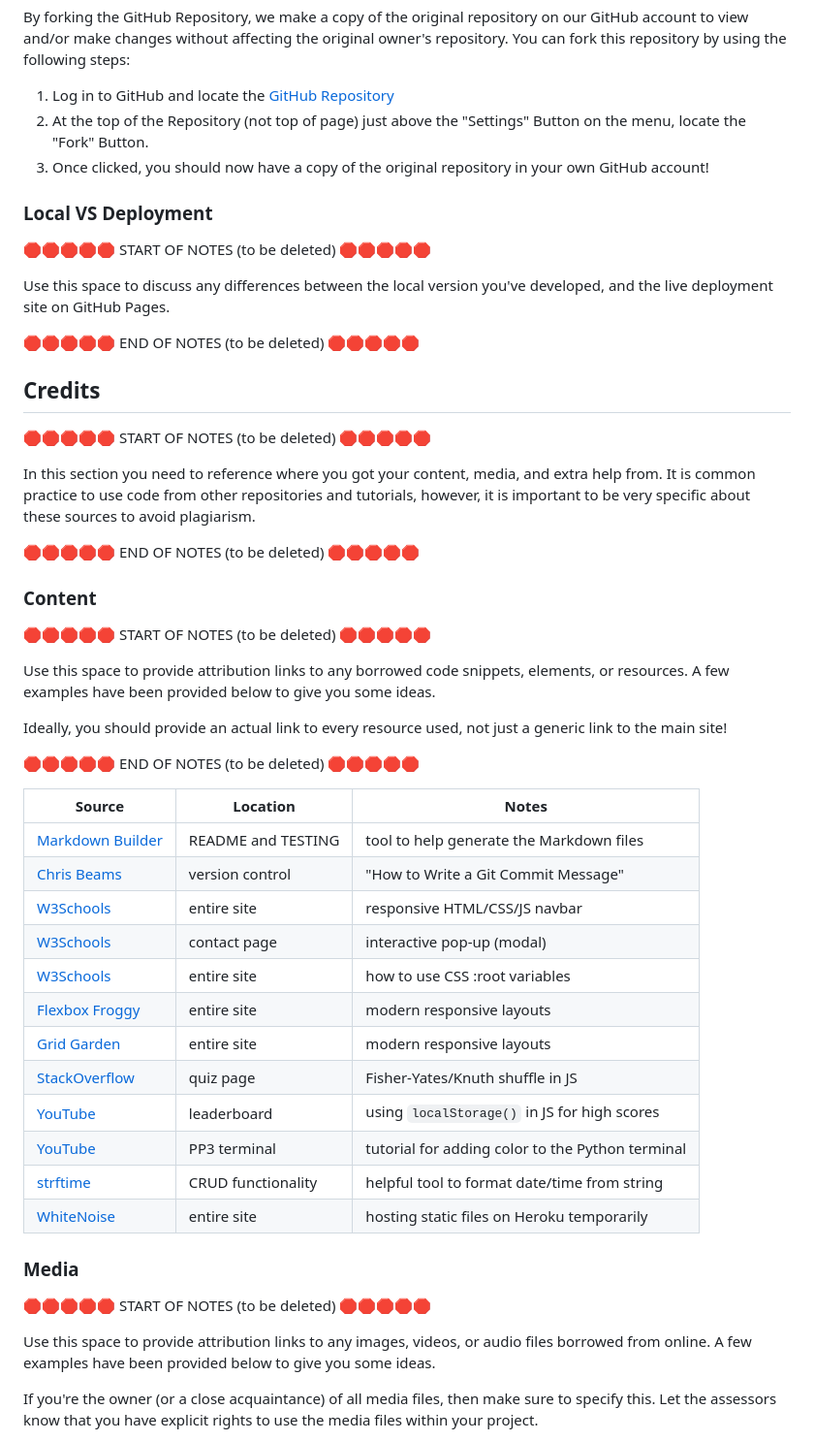
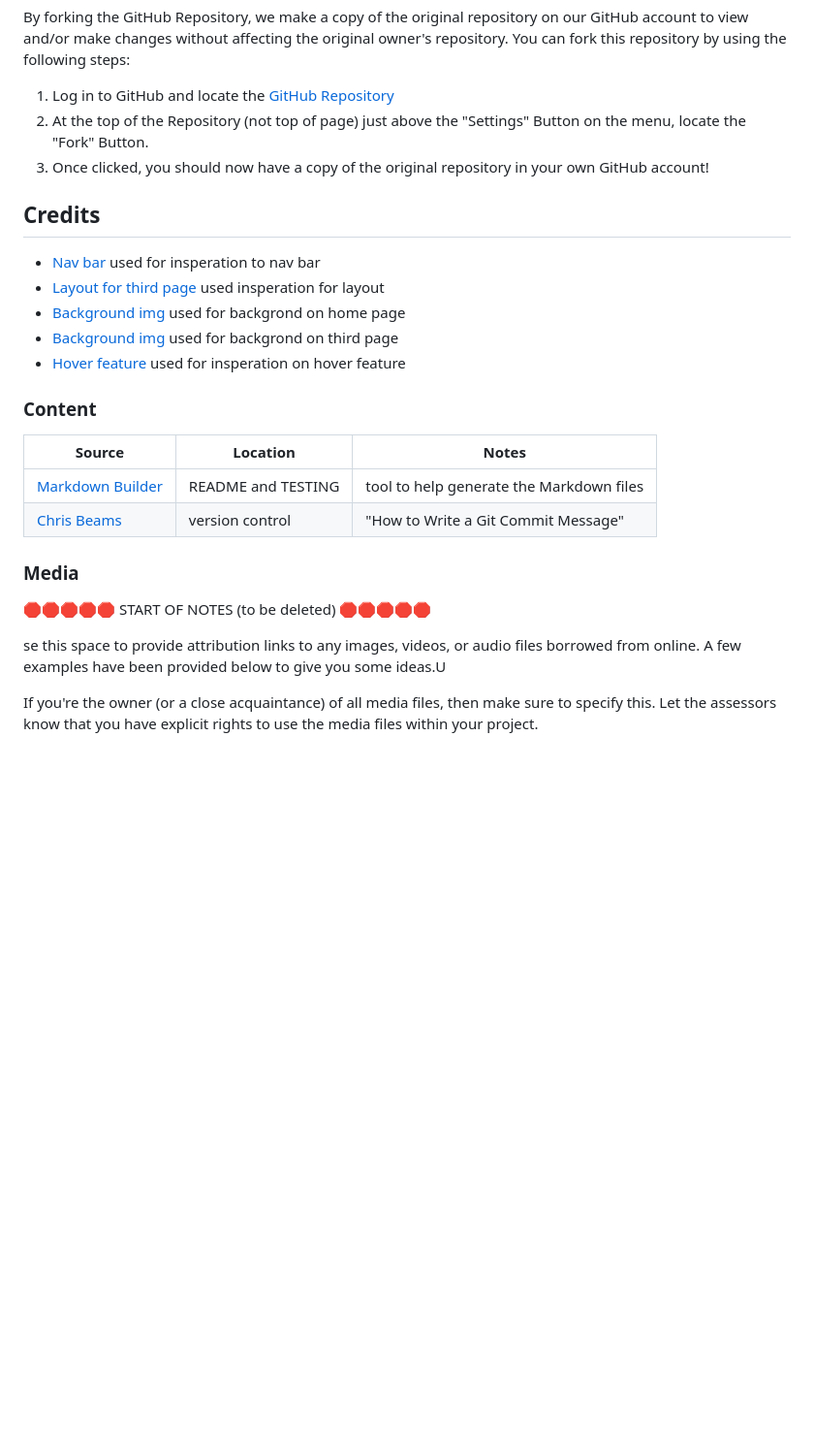
Before and after one commit to jesperba01/Project-1, a Markdown page: README.md, the part around the change printed below. Shown: that part at 97% size. GitHub-like rendering; blank space fills up the shorter version.

```diff
--- a/README.md
+++ b/README.md
@@ -245,56 +207,27 @@ You can fork this repository by using the following steps:
 2. At the top of the Repository (not top of page) just above the "Settings" Button on the menu, locate the "Fork" Button.
 3. Once clicked, you should now have a copy of the original repository in your own GitHub account!
 
-### Local VS Deployment
-
-🛑🛑🛑🛑🛑 START OF NOTES (to be deleted) 🛑🛑🛑🛑🛑
-
-Use this space to discuss any differences between the local version you've developed, and the live deployment site on GitHub Pages.
-
-🛑🛑🛑🛑🛑 END OF NOTES (to be deleted) 🛑🛑🛑🛑🛑
-
 ## Credits
 
-🛑🛑🛑🛑🛑 START OF NOTES (to be deleted) 🛑🛑🛑🛑🛑
-
-In this section you need to reference where you got your content, media, and extra help from.
-It is common practice to use code from other repositories and tutorials,
-however, it is important to be very specific about these sources to avoid plagiarism.
-
-🛑🛑🛑🛑🛑 END OF NOTES (to be deleted) 🛑🛑🛑🛑🛑
+- [Nav bar](https://www.w3schools.com/css/css_navbar.asp) used for insperation to nav bar
+- [Layout for third page](https://worldofwarcraft.blizzard.com/en-gb/character/eu/stormscale/Americancorn) used insperation for layout
+- [Background img](https://wall.alphacoders.com/big.php?i=878332) used for backgrond on home page
+- [Background img](https://worldofwarcraft.blizzard.com/en-gb/character/eu/stormscale/Americancorn2) used for backgrond on third page
+- [Hover feature](https://blog.logrocket.com/creating-beautiful-tooltips-with-only-css/) used for insperation on hover feature
 
 ### Content
-
-🛑🛑🛑🛑🛑 START OF NOTES (to be deleted) 🛑🛑🛑🛑🛑
-
-Use this space to provide attribution links to any borrowed code snippets, elements, or resources.
-A few examples have been provided below to give you some ideas.
-
-Ideally, you should provide an actual link to every resource used, not just a generic link to the main site!
-
-🛑🛑🛑🛑🛑 END OF NOTES (to be deleted) 🛑🛑🛑🛑🛑
 
 | Source | Location | Notes |
 | --- | --- | --- |
 | [Markdown Builder](https://tim.2bn.dev/markdown-builder) | README and TESTING | tool to help generate the Markdown files |
 | [Chris Beams](https://chris.beams.io/posts/git-commit) | version control | "How to Write a Git Commit Message" |
-| [W3Schools](https://www.w3schools.com/howto/howto_js_topnav_responsive.asp) | entire site | responsive HTML/CSS/JS navbar |
-| [W3Schools](https://www.w3schools.com/howto/howto_css_modals.asp) | contact page | interactive pop-up (modal) |
-| [W3Schools](https://www.w3schools.com/css/css3_variables.asp) | entire site | how to use CSS :root variables |
-| [Flexbox Froggy](https://flexboxfroggy.com/) | entire site | modern responsive layouts |
-| [Grid Garden](https://cssgridgarden.com) | entire site | modern responsive layouts |
-| [StackOverflow](https://stackoverflow.com/a/2450976) | quiz page | Fisher-Yates/Knuth shuffle in JS |
-| [YouTube](https://www.youtube.com/watch?v=YL1F4dCUlLc) | leaderboard | using `localStorage()` in JS for high scores |
-| [YouTube](https://www.youtube.com/watch?v=u51Zjlnui4Y) | PP3 terminal | tutorial for adding color to the Python terminal |
-| [strftime](https://strftime.org) | CRUD functionality | helpful tool to format date/time from string |
-| [WhiteNoise](http://whitenoise.evans.io) | entire site | hosting static files on Heroku temporarily |
 
 ### Media
 
 🛑🛑🛑🛑🛑 START OF NOTES (to be deleted) 🛑🛑🛑🛑🛑
 
-Use this space to provide attribution links to any images, videos, or audio files borrowed from online.
-A few examples have been provided below to give you some ideas.
+se this space to provide attribution links to any images, videos, or audio files borrowed from online.
+A few examples have been provided below to give you some ideas.U
 
 If you're the owner (or a close acquaintance) of all media files, then make sure to specify this.
 Let the assessors know that you have explicit rights to use the media files within your project.
```
Also changed, not shown: other parts of README.md (+22 -73 lines), documentation/features/searchicon.png (added).
